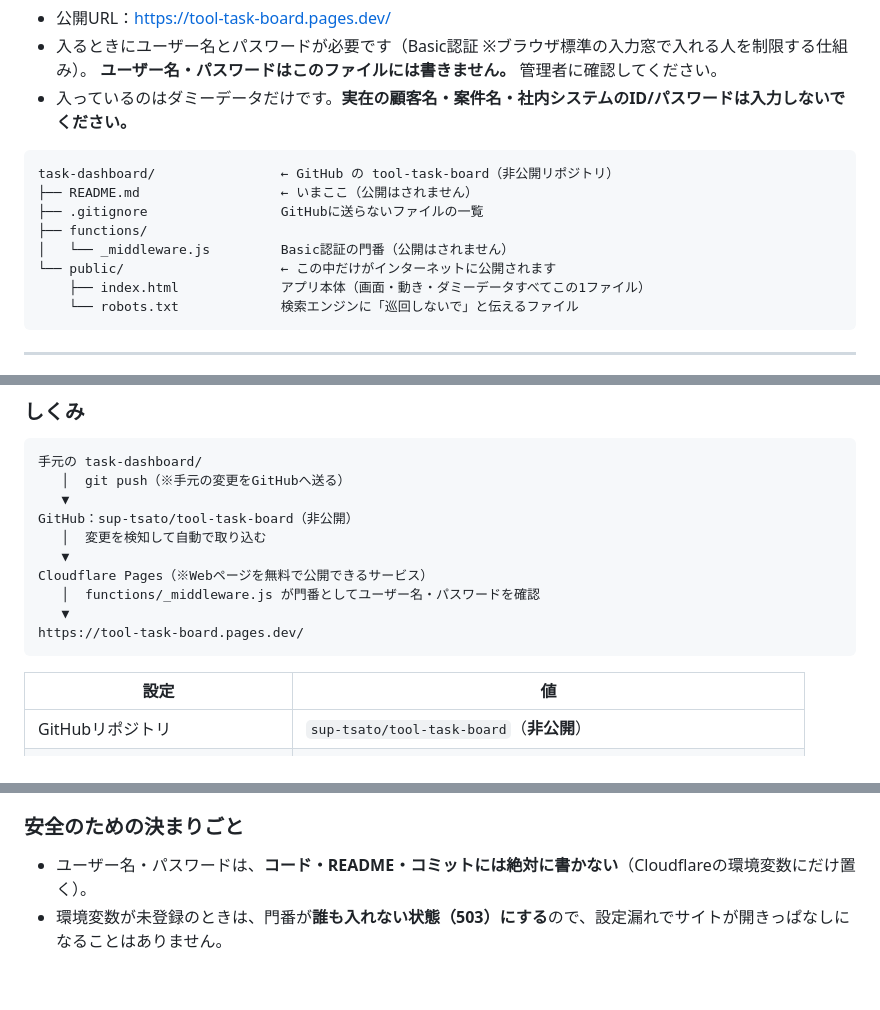
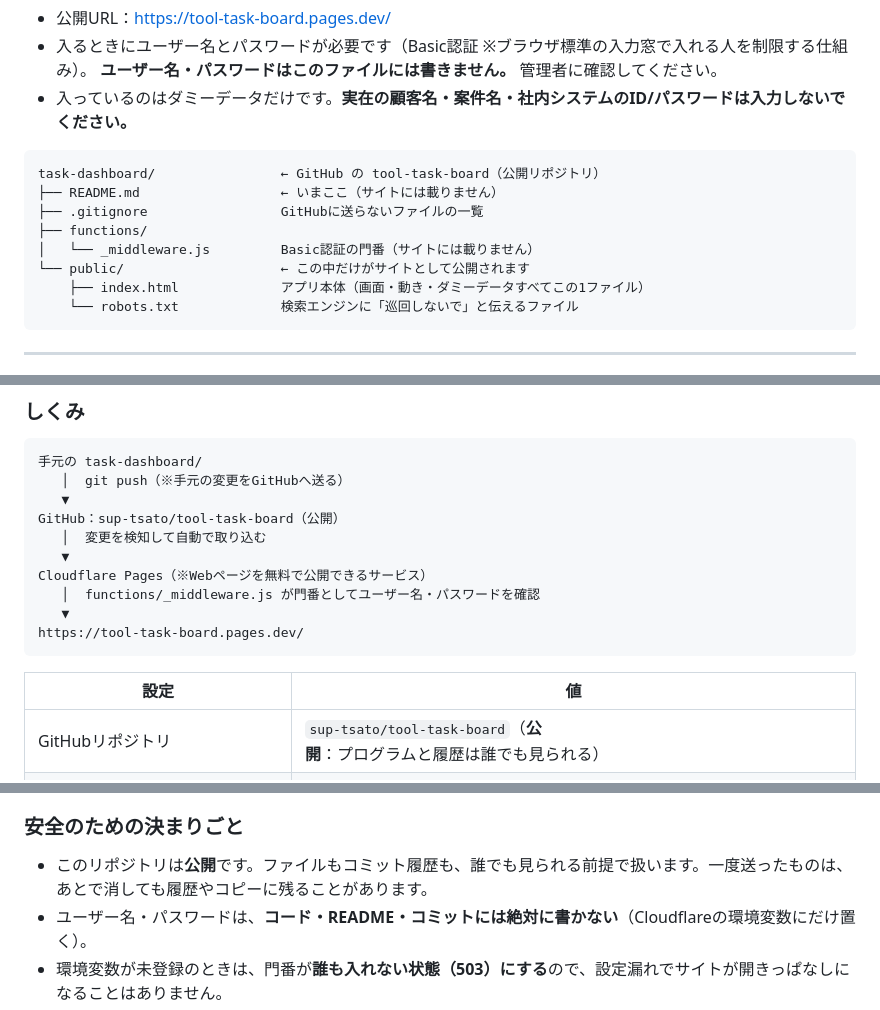
Before and after one commit to sup-tsato/tool-task-board, a Markdown page: README.md, 3 parts joined by grey strips. GitHub-like rendering; blank space fills up the shorter version.

Commit message:
READMEをリポジトリ公開後の状態に合わせて更新
Co-Authored-By: Claude Opus 5.5 <noreply@anthropic.com>

````diff
--- a/README.md
+++ b/README.md
@@ -10,12 +10,12 @@ FileMaker開発者（Web未経験）が、AI（Claude Code）に頼みながら
 - 入っているのはダミーデータだけです。**実在の顧客名・案件名・社内システムのID/パスワードは入力しないでください。**
 
 ```
-task-dashboard/                ← GitHub の tool-task-board（非公開リポジトリ）
-├── README.md                  ← いまここ（公開はされません）
+task-dashboard/                ← GitHub の tool-task-board（公開リポジトリ）
+├── README.md                  ← いまここ（サイトには載りません）
 ├── .gitignore                 GitHubに送らないファイルの一覧
 ├── functions/
-│   └── _middleware.js         Basic認証の門番（公開はされません）
-└── public/                    ← この中だけがインターネットに公開されます
+│   └── _middleware.js         Basic認証の門番（サイトには載りません）
+└── public/                    ← この中だけがサイトとして公開されます
     ├── index.html             アプリ本体（画面・動き・ダミーデータすべてこの1ファイル）
     └── robots.txt             検索エンジンに「巡回しないで」と伝えるファイル
 ```
@@ -118,7 +118,7 @@ FileMakerで例えると、**ファイルを各自のPCにコピーして、そ
 手元の task-dashboard/
    │  git push（※手元の変更をGitHubへ送る）
    ▼
-GitHub：sup-tsato/tool-task-board（非公開）
+GitHub：sup-tsato/tool-task-board（公開）
    │  変更を検知して自動で取り込む
    ▼
 Cloudflare Pages（※Webページを無料で公開できるサービス）
@@ -129,7 +129,7 @@ https://tool-task-board.pages.dev/
 
 | 設定 | 値 |
 |---|---|
-| GitHubリポジトリ | `sup-tsato/tool-task-board`（**非公開**） |
+| GitHubリポジトリ | `sup-tsato/tool-task-board`（**公開**：プログラムと履歴は誰でも見られる） |
 | Cloudflare に読ませるリポジトリ | `tool-task-board` だけ（Only select repositories） |
 | ビルドコマンド | `exit 0`（変換作業なし） |
 | ビルド出力ディレクトリ | `public`（この中だけを公開） |
@@ -157,6 +157,7 @@ https://tool-task-board.pages.dev/
 3. 変更を反映させるため、公開し直します。Cloudflare の公開履歴から「再デプロイ」を行うか、AIに「再デプロイして」と頼みます。
 
 ### 安全のための決まりごと
+- このリポジトリは**公開**です。ファイルもコミット履歴も、誰でも見られる前提で扱います。一度送ったものは、あとで消しても履歴やコピーに残ることがあります。
 - ユーザー名・パスワードは、**コード・README・コミットには絶対に書かない**（Cloudflareの環境変数にだけ置く）。
 - 環境変数が未登録のときは、門番が**誰も入れない状態（503）にする**ので、設定漏れでサイトが開きっぱなしになることはありません。
 - コミットの作者は GitHub の表示専用アドレス（noreply）にしてあり、会社のメールアドレスは履歴に残していません。
````
Also changed, not shown: other parts of README.md (+1 -0 lines).
